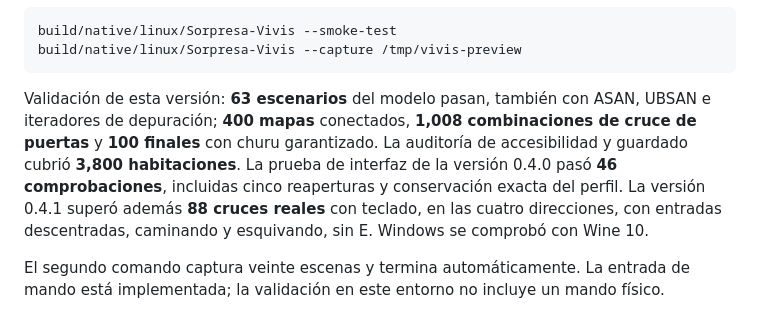
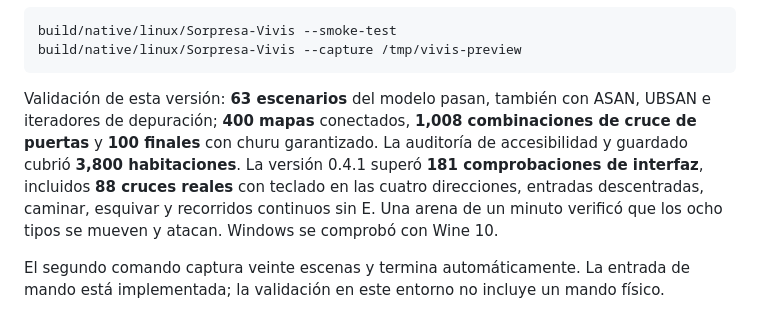
Before and after one commit to giovannyTorres/Sorpresa-Vivis, a Markdown page: README.md, the part around the change. Rendered like a GitHub page.

Commit message:
Record real doorway and enemy playtest validation

````diff
--- a/README.md
+++ b/README.md
@@ -94,7 +94,7 @@ build/native/linux/Sorpresa-Vivis --smoke-test
 build/native/linux/Sorpresa-Vivis --capture /tmp/vivis-preview
 ```
 
-Validación de esta versión: **63 escenarios** del modelo pasan, también con ASAN, UBSAN e iteradores de depuración; **400 mapas** conectados, **1,008 combinaciones de cruce de puertas** y **100 finales** con churu garantizado. La auditoría de accesibilidad y guardado cubrió **3,800 habitaciones**. La prueba de interfaz de la versión 0.4.0 pasó **46 comprobaciones**, incluidas cinco reaperturas y conservación exacta del perfil. La versión 0.4.1 superó además **88 cruces reales** con teclado, en las cuatro direcciones, con entradas descentradas, caminando y esquivando, sin E. Windows se comprobó con Wine 10.
+Validación de esta versión: **63 escenarios** del modelo pasan, también con ASAN, UBSAN e iteradores de depuración; **400 mapas** conectados, **1,008 combinaciones de cruce de puertas** y **100 finales** con churu garantizado. La auditoría de accesibilidad y guardado cubrió **3,800 habitaciones**. La versión 0.4.1 superó **181 comprobaciones de interfaz**, incluidos **88 cruces reales** con teclado en las cuatro direcciones, entradas descentradas, caminar, esquivar y recorridos continuos sin E. Una arena de un minuto verificó que los ocho tipos se mueven y atacan. Windows se comprobó con Wine 10.
 
 El segundo comando captura veinte escenas y termina automáticamente. La entrada de mando está implementada; la validación en este entorno no incluye un mando físico.
 
````
